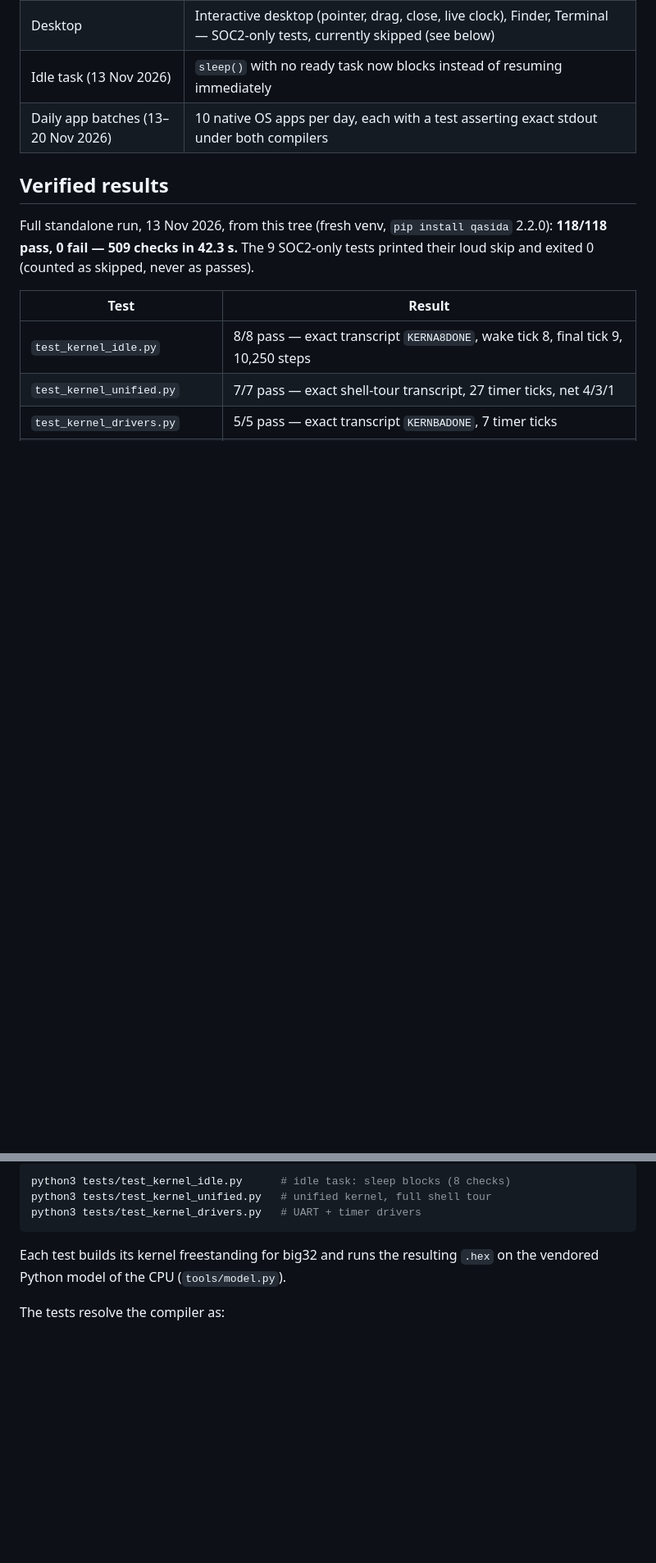
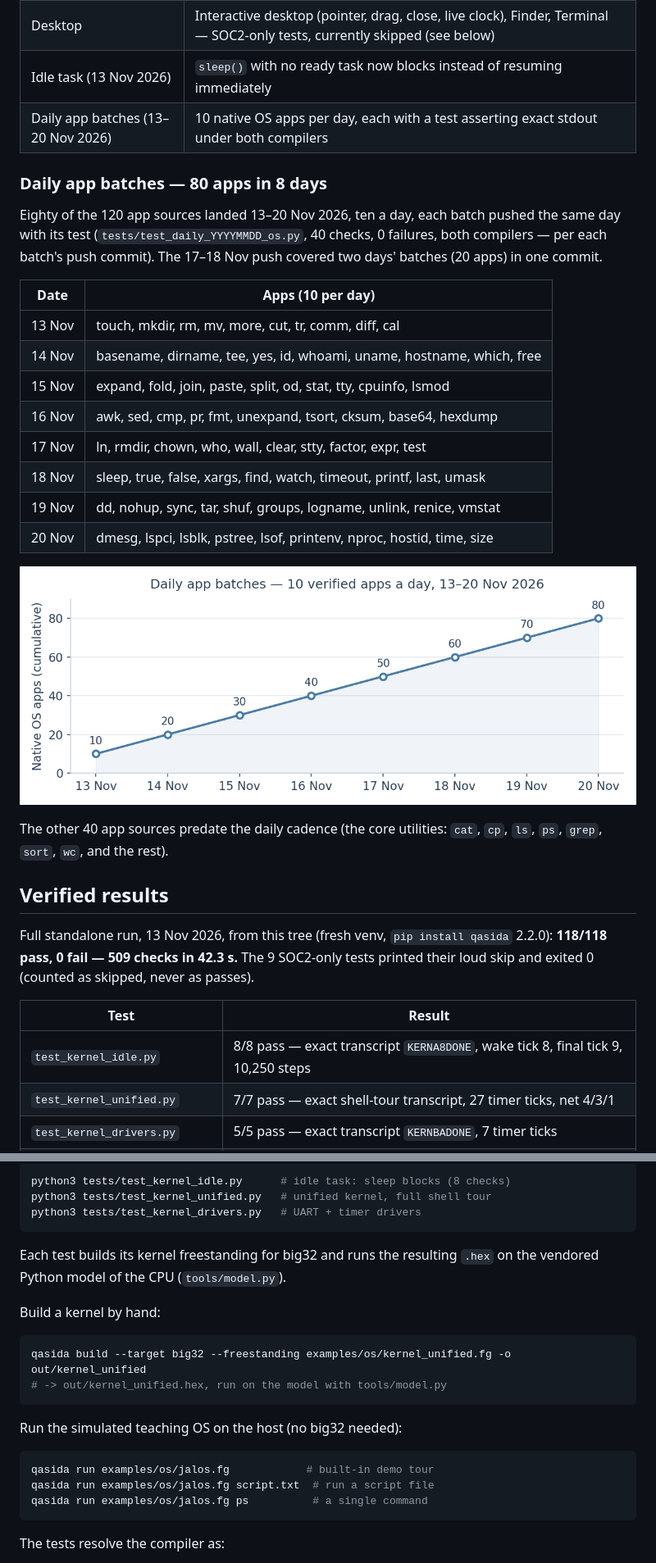
Before and after one commit to themythofsisyphusjayant/MOON-OS, a Markdown page: README.md, 2 parts joined by grey strips. Shown at 82% size. GitHub-like rendering; pictures changed too: docs/growth.png (added); blank space fills up the shorter version.

Commit message:
README: rich showcase + visuals pass

````diff
--- a/README.md
+++ b/README.md
@@ -42,6 +69,25 @@ Counted from this tree, 21 Nov 2026:
 | Desktop | Interactive desktop (pointer, drag, close, live clock), Finder, Terminal — SOC2-only tests, currently skipped (see below) |
 | Idle task (13 Nov 2026) | `sleep()` with no ready task now blocks instead of resuming immediately |
 | Daily app batches (13–20 Nov 2026) | 10 native OS apps per day, each with a test asserting exact stdout under both compilers |
+
+### Daily app batches — 80 apps in 8 days
+
+Eighty of the 120 app sources landed 13–20 Nov 2026, ten a day, each batch pushed the same day with its test (`tests/test_daily_YYYYMMDD_os.py`, 40 checks, 0 failures, both compilers — per each batch's push commit). The 17–18 Nov push covered two days' batches (20 apps) in one commit.
+
+| Date | Apps (10 per day) |
+|---|---|
+| 13 Nov | touch, mkdir, rm, mv, more, cut, tr, comm, diff, cal |
+| 14 Nov | basename, dirname, tee, yes, id, whoami, uname, hostname, which, free |
+| 15 Nov | expand, fold, join, paste, split, od, stat, tty, cpuinfo, lsmod |
+| 16 Nov | awk, sed, cmp, pr, fmt, unexpand, tsort, cksum, base64, hexdump |
+| 17 Nov | ln, rmdir, chown, who, wall, clear, stty, factor, expr, test |
+| 18 Nov | sleep, true, false, xargs, find, watch, timeout, printf, last, umask |
+| 19 Nov | dd, nohup, sync, tar, shuf, groups, logname, unlink, renice, vmstat |
+| 20 Nov | dmesg, lspci, lsblk, pstree, lsof, printenv, nproc, hostid, time, size |
+
+![Cumulative native OS apps, 13–20 Nov 2026](docs/growth.png)
+
+The other 40 app sources predate the daily cadence (the core utilities: `cat`, `cp`, `ls`, `ps`, `grep`, `sort`, `wc`, and the rest).
 
 ## Verified results
 
@@ -77,6 +125,21 @@ python3 tests/test_kernel_drivers.py   # UART + timer drivers
 
 Each test builds its kernel freestanding for big32 and runs the resulting `.hex` on the vendored Python model of the CPU (`tools/model.py`).
 
+Build a kernel by hand:
+
+```sh
+qasida build --target big32 --freestanding examples/os/kernel_unified.fg -o out/kernel_unified
+# -> out/kernel_unified.hex, run on the model with tools/model.py
+```
+
+Run the simulated teaching OS on the host (no big32 needed):
+
+```sh
+qasida run examples/os/jalos.fg            # built-in demo tour
+qasida run examples/os/jalos.fg script.txt  # run a script file
+qasida run examples/os/jalos.fg ps          # a single command
+```
+
 The tests resolve the compiler as:
 
 1. `qasida` on `PATH` (the `pip install qasida` case above), else
````
Also changed, not shown: other parts of README.md (+34 -3 lines), docs/composition.png (added).
